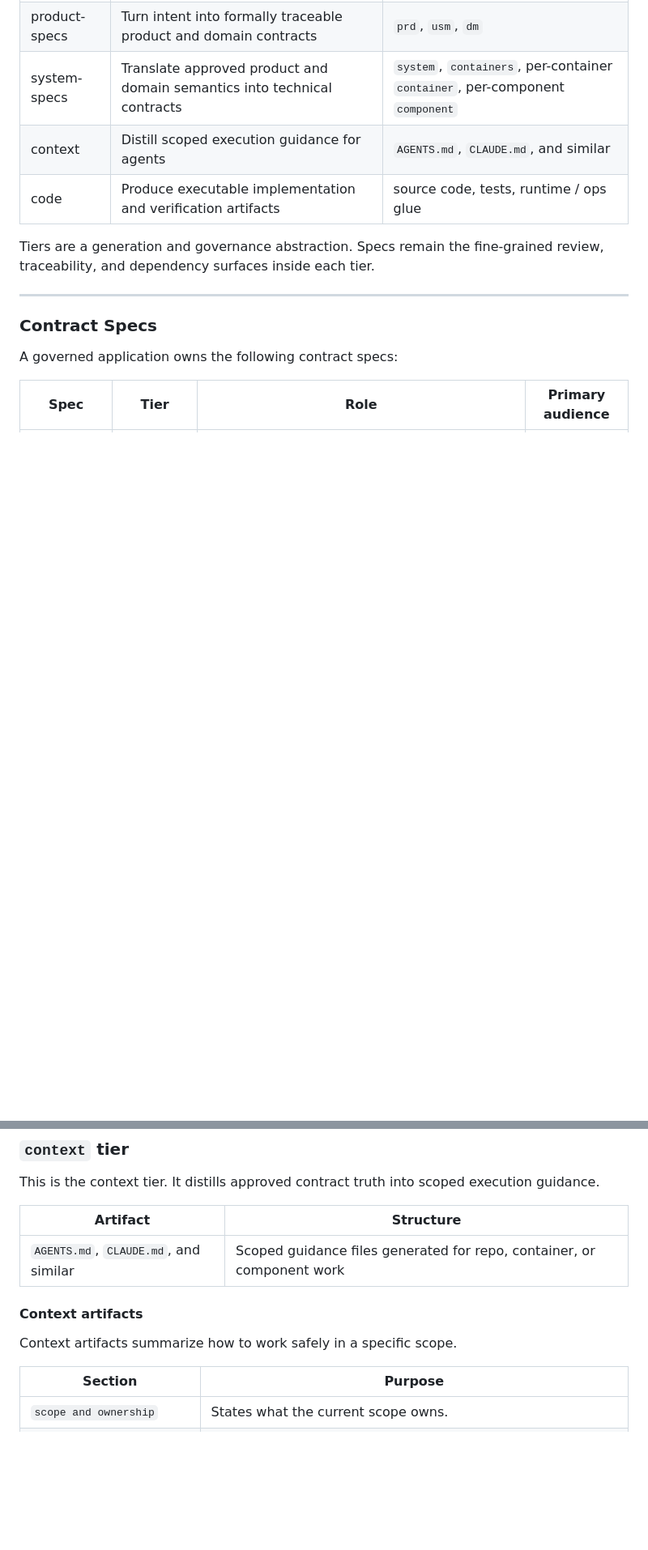
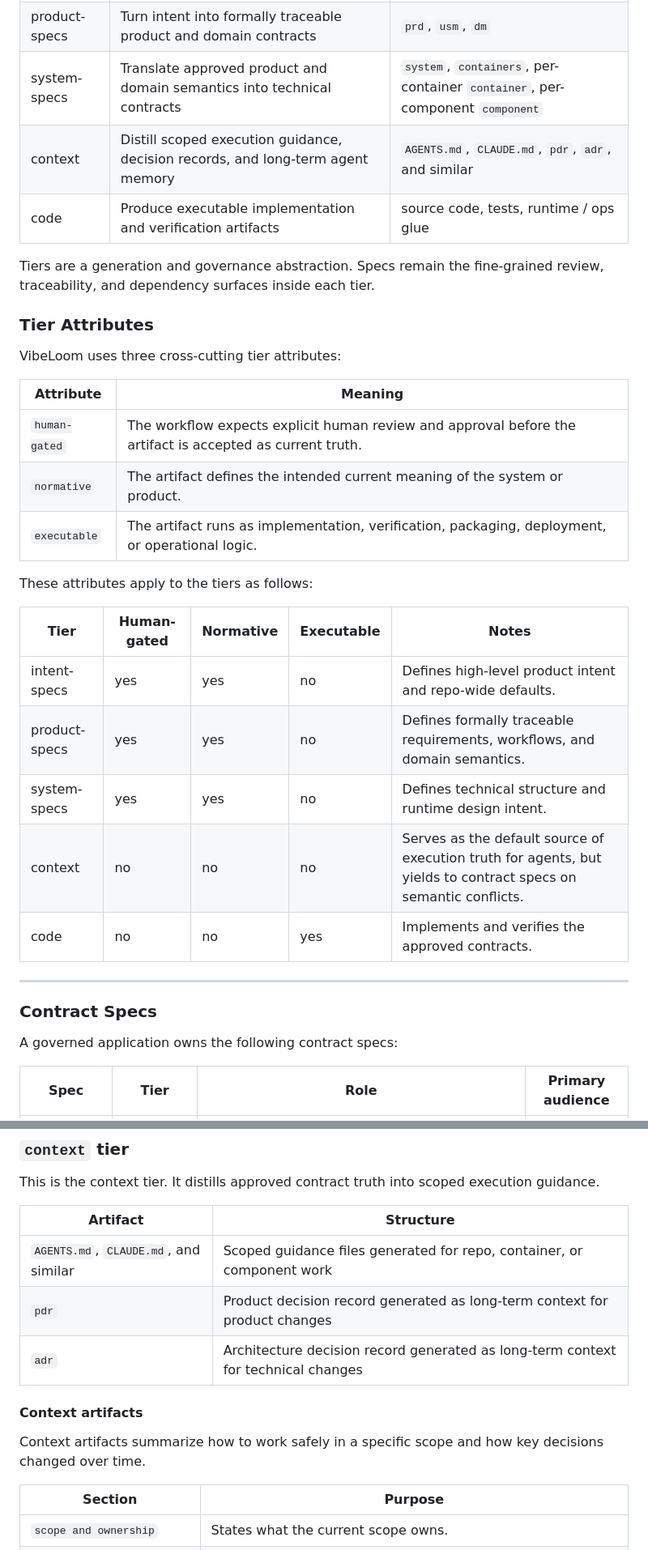
Before and after one commit to dahans-msft2/vibeloom-copilot-cli, a Markdown page: v02/vibeloom-methodology.md, 2 parts joined by grey strips. Shown at 81% size. Rendered like a GitHub page; blank space fills up the shorter version.

Commit message:
Refine methodology vision and expand context artifact tiers

```diff
--- a/v02/vibeloom-methodology.md
+++ b/v02/vibeloom-methodology.md
@@ -72,10 +73,30 @@ The artifact stack also groups into generation tiers. These tiers are the primar
 | intent-specs | Capture user intent and normalize repo-wide defaults | `intent`, `defaults` |
 | product-specs | Turn intent into formally traceable product and domain contracts | `prd`, `usm`, `dm` |
 | system-specs | Translate approved product and domain semantics into technical contracts | `system`, `containers`, per-container `container`, per-component `component` |
-| context | Distill scoped execution guidance for agents | `AGENTS.md`, `CLAUDE.md`, and similar |
+| context | Distill scoped execution guidance, decision records, and long-term agent memory | `AGENTS.md`, `CLAUDE.md`, `pdr`, `adr`, and similar |
 | code | Produce executable implementation and verification artifacts | source code, tests, runtime / ops glue |
 
 Tiers are a generation and governance abstraction. Specs remain the fine-grained review, traceability, and dependency surfaces inside each tier.
+
+### Tier Attributes
+
+VibeLoom uses three cross-cutting tier attributes:
+
+| Attribute | Meaning |
+| --- | --- |
+| `human-gated` | The workflow expects explicit human review and approval before the artifact is accepted as current truth. |
+| `normative` | The artifact defines the intended current meaning of the system or product. |
+| `executable` | The artifact runs as implementation, verification, packaging, deployment, or operational logic. |
+
+These attributes apply to the tiers as follows:
+
+| Tier | Human-gated | Normative | Executable | Notes |
+| --- | --- | --- | --- | --- |
+| intent-specs | yes | yes | no | Defines high-level product intent and repo-wide defaults. |
+| product-specs | yes | yes | no | Defines formally traceable requirements, workflows, and domain semantics. |
+| system-specs | yes | yes | no | Defines technical structure and runtime design intent. |
+| context | no | no | no | Serves as the default source of execution truth for agents, but yields to contract specs on semantic conflicts. |
+| code | no | no | yes | Implements and verifies the approved contracts. |
 
 ---
 
@@ -377,9 +398,11 @@ This is the context tier. It distills approved contract truth into scoped execut
 | Artifact | Structure |
 | --- | --- |
 | `AGENTS.md`, `CLAUDE.md`, and similar | Scoped guidance files generated for repo, container, or component work |
+| `pdr` | Product decision record generated as long-term context for product changes |
+| `adr` | Architecture decision record generated as long-term context for technical changes |
 
 #### Context artifacts
-Context artifacts summarize how to work safely in a specific scope.
+Context artifacts summarize how to work safely in a specific scope and how key decisions changed over time.
 
 | Section | Purpose |
 | --- | --- |
```
Also changed, not shown: other parts of v02/vibeloom-methodology.md (+26 -24 lines).
